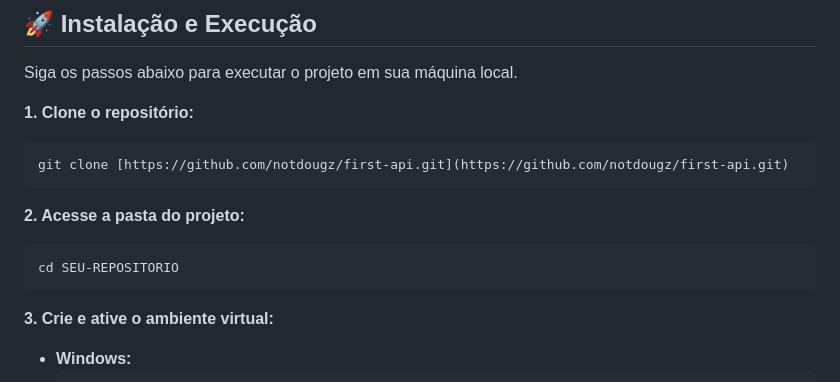
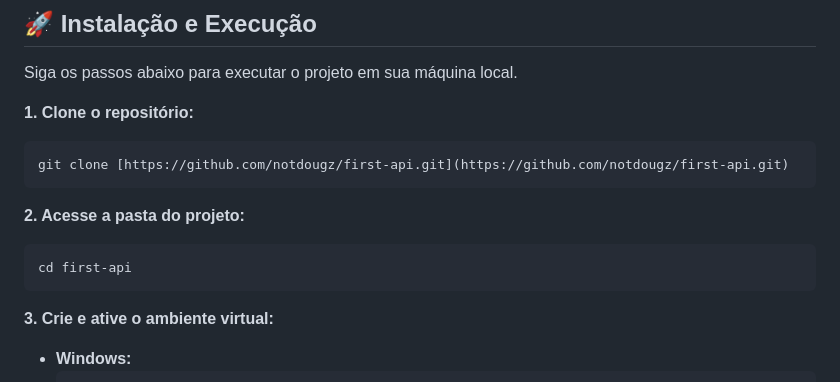
Before and after one commit to notdougz/first-api, a Markdown page: README.md, the part around the change. GitHub-like rendering.

````diff
--- a/README.md
+++ b/README.md
@@ -37,7 +37,7 @@ git clone [https://github.com/notdougz/first-api.git](https://github.com/notdoug
 
 **2. Acesse a pasta do projeto:**
 ```bash
-cd SEU-REPOSITORIO
+cd first-api
 ```
 
 **3. Crie e ative o ambiente virtual:**
````
